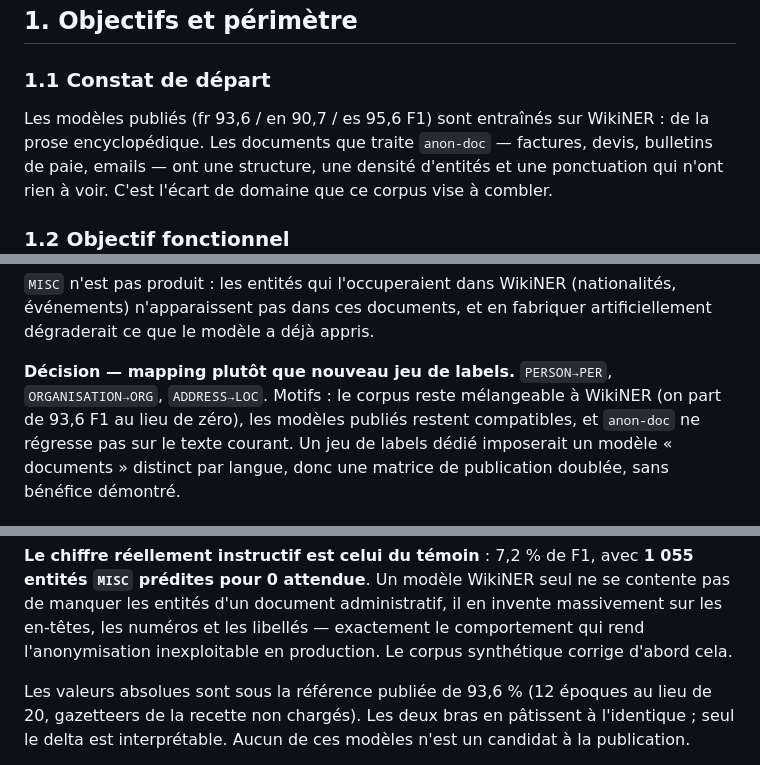
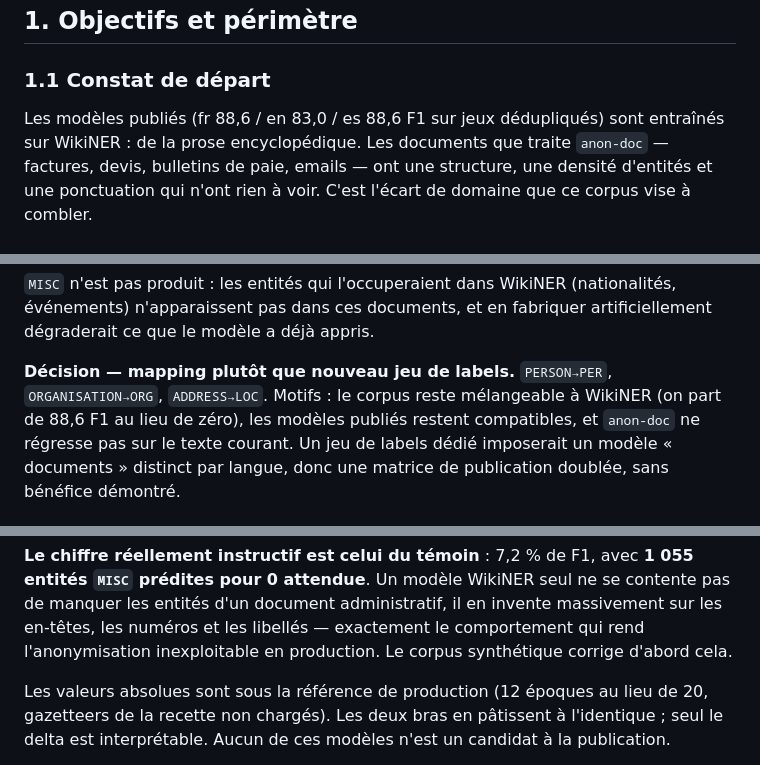
Before and after one commit to Bornholm/go-anon, a Markdown page: DATASET.md, 3 parts joined by grey strips. Drawn GitHub-style.

```diff
--- a/DATASET.md
+++ b/DATASET.md
@@ -12,8 +12,8 @@ ensuite)
 
 ### 1.1 Constat de départ
 
-Les modèles publiés (fr 93,6 / en 90,7 / es 95,6 F1) sont entraînés sur
-WikiNER : de la prose encyclopédique. Les documents que traite `anon-doc` —
+Les modèles publiés (fr 88,6 / en 83,0 / es 88,6 F1 sur jeux dédupliqués) sont
+entraînés sur WikiNER : de la prose encyclopédique. Les documents que traite `anon-doc` —
 factures, devis, bulletins de paie, emails — ont une structure, une densité
 d'entités et une ponctuation qui n'ont rien à voir. C'est l'écart de domaine
 que ce corpus vise à combler.
@@ -64,7 +64,7 @@ fabriquer artificiellement dégraderait ce que le modèle a déjà appris.
 
 **Décision — mapping plutôt que nouveau jeu de labels.** `PERSON→PER`,
 `ORGANISATION→ORG`, `ADDRESS→LOC`. Motifs : le corpus reste mélangeable à
-WikiNER (on part de 93,6 F1 au lieu de zéro), les modèles publiés restent
+WikiNER (on part de 88,6 F1 au lieu de zéro), les modèles publiés restent
 compatibles, et `anon-doc` ne régresse pas sur le texte courant. Un jeu de
 labels dédié imposerait un modèle « documents » distinct par langue, donc une
 matrice de publication doublée, sans bénéfice démontré.
@@ -674,7 +674,7 @@ massivement sur les en-têtes, les numéros et les libellés — exactement le
 comportement qui rend l'anonymisation inexploitable en production. Le corpus
 synthétique corrige d'abord cela.
 
-Les valeurs absolues sont sous la référence publiée de 93,6 % (12 époques au
+Les valeurs absolues sont sous la référence de production (12 époques au
 lieu de 20, gazetteers de la recette non chargés). Les deux bras en pâtissent à
 l'identique ; seul le delta est interprétable. Aucun de ces modèles n'est un
 candidat à la publication.
```
Also changed, not shown: AGENTS.md (+9 -9 lines), docs/tutoriel-modele.md (+22 -10 lines).
